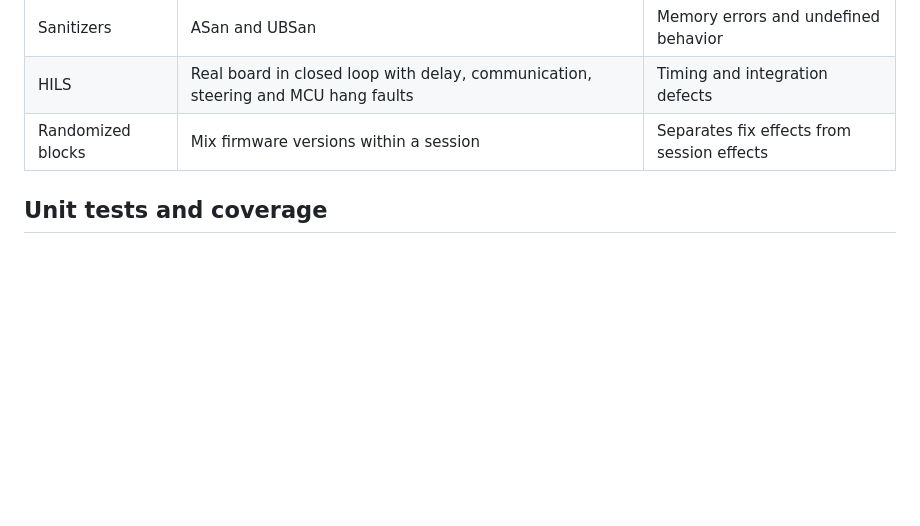
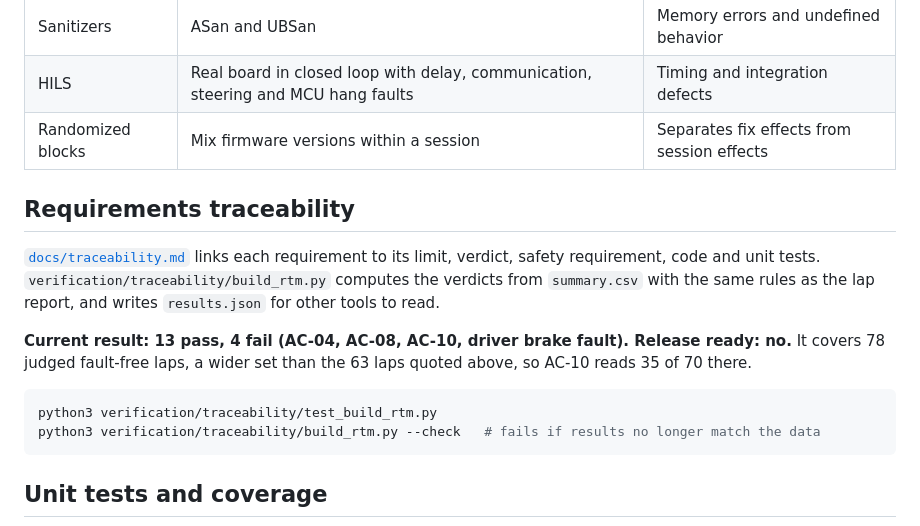
Before and after one commit to eungyun-im/baremetal-nmpc-hils-verification, a Markdown page: README.md, the part around the change. GitHub-like rendering; blank space fills up the shorter version.

````diff
--- a/README.md
+++ b/README.md
@@ -45,6 +45,17 @@ A nonlinear MPC runs without an OS on an automotive MCU (NXP S32K312, Cortex-M7,
 | Sanitizers | ASan and UBSan | Memory errors and undefined behavior |
 | HILS | Real board in closed loop with delay, communication, steering and MCU hang faults | Timing and integration defects |
 | Randomized blocks | Mix firmware versions within a session | Separates fix effects from session effects |
+
+## Requirements traceability
+
+[`docs/traceability.md`](docs/traceability.md) links each requirement to its limit, verdict, safety requirement, code and unit tests. `verification/traceability/build_rtm.py` computes the verdicts from `summary.csv` with the same rules as the lap report, and writes `results.json` for other tools to read.
+
+**Current result: 13 pass, 4 fail (AC-04, AC-08, AC-10, driver brake fault). Release ready: no.** It covers 78 judged fault-free laps, a wider set than the 63 laps quoted above, so AC-10 reads 35 of 70 there.
+
+```sh
+python3 verification/traceability/test_build_rtm.py
+python3 verification/traceability/build_rtm.py --check   # fails if results no longer match the data
+```
 
 ## Unit tests and coverage
 
````
Also changed, not shown: docs/traceability.md (added, +52 -0 lines), verification/figures/fig4_faults.png, 6 other files.
